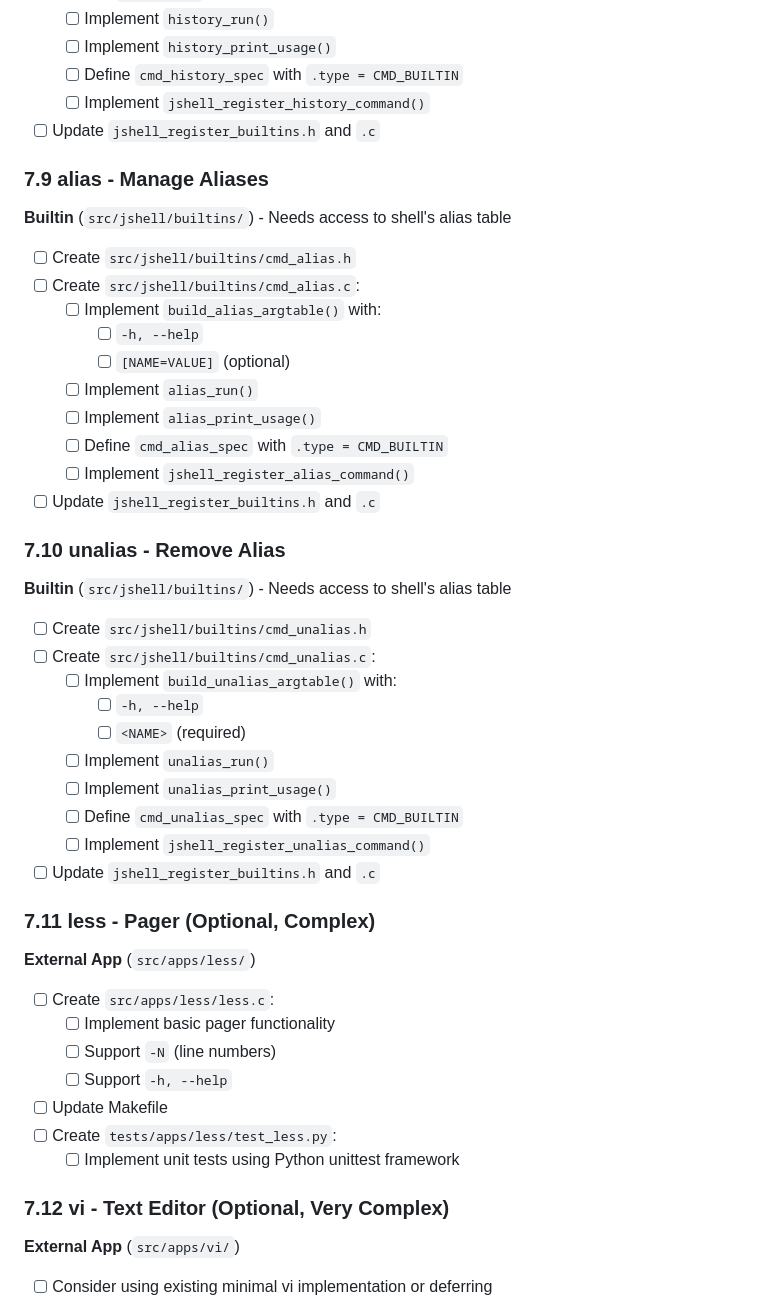
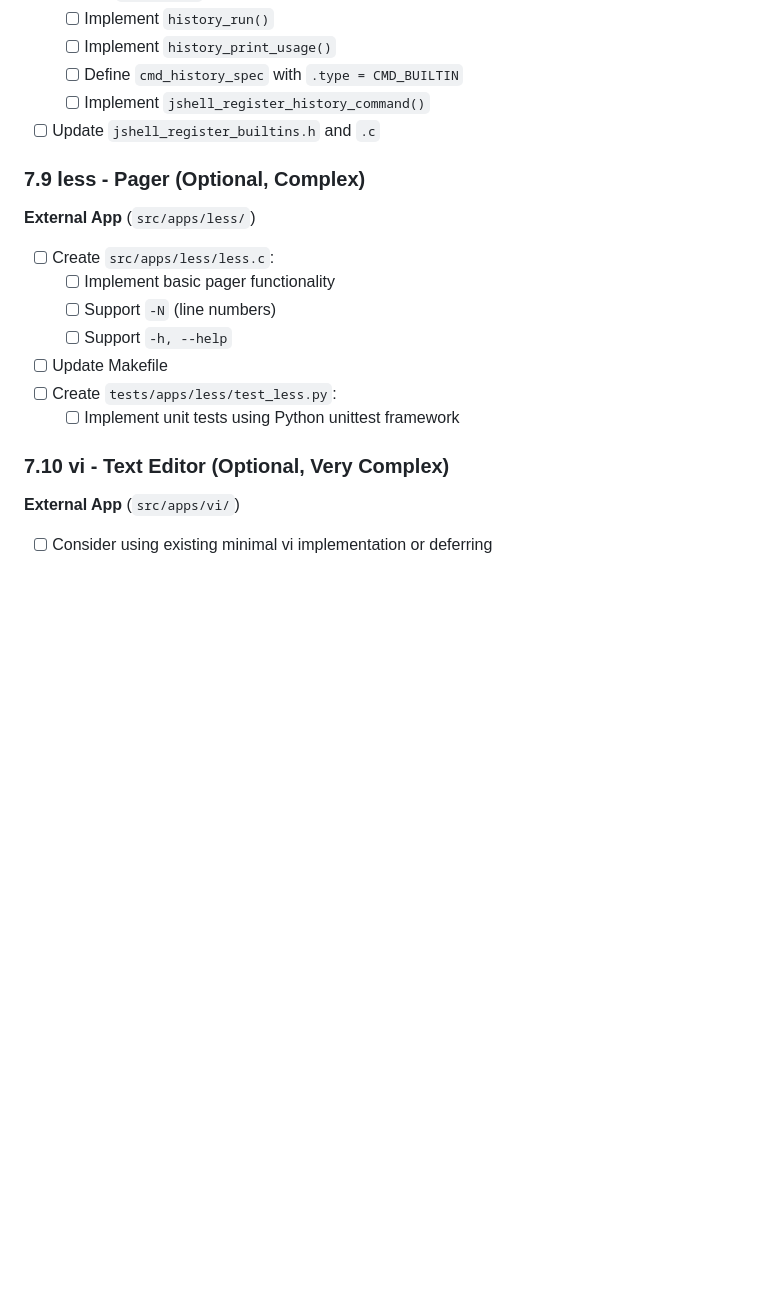
Before and after one commit to CytoLogic/jbox, a Markdown page: ai/plans/AI_TODO_1.md, the part around one of its changes. GitHub-like rendering; blank space fills up the shorter version.

```diff
--- a/ai/plans/AI_TODO_1.md
+++ b/ai/plans/AI_TODO_1.md
@@ -719,35 +673,7 @@ All shell and environment commands are implemented as **Builtins** for consisten
   - [ ] Implement `jshell_register_history_command()`
 - [ ] Update `jshell_register_builtins.h` and `.c`
 
-### 7.9 alias - Manage Aliases
-**Builtin** (`src/jshell/builtins/`) - Needs access to shell's alias table
-
-- [ ] Create `src/jshell/builtins/cmd_alias.h`
-- [ ] Create `src/jshell/builtins/cmd_alias.c`:
-  - [ ] Implement `build_alias_argtable()` with:
-    - [ ] `-h, --help`
-    - [ ] `[NAME=VALUE]` (optional)
-  - [ ] Implement `alias_run()`
-  - [ ] Implement `alias_print_usage()`
-  - [ ] Define `cmd_alias_spec` with `.type = CMD_BUILTIN`
-  - [ ] Implement `jshell_register_alias_command()`
-- [ ] Update `jshell_register_builtins.h` and `.c`
-
-### 7.10 unalias - Remove Alias
-**Builtin** (`src/jshell/builtins/`) - Needs access to shell's alias table
-
-- [ ] Create `src/jshell/builtins/cmd_unalias.h`
-- [ ] Create `src/jshell/builtins/cmd_unalias.c`:
-  - [ ] Implement `build_unalias_argtable()` with:
-    - [ ] `-h, --help`
-    - [ ] `<NAME>` (required)
-  - [ ] Implement `unalias_run()`
-  - [ ] Implement `unalias_print_usage()`
-  - [ ] Define `cmd_unalias_spec` with `.type = CMD_BUILTIN`
-  - [ ] Implement `jshell_register_unalias_command()`
-- [ ] Update `jshell_register_builtins.h` and `.c`
-
-### 7.11 less - Pager (Optional, Complex)
+### 7.9 less - Pager (Optional, Complex)
 **External App** (`src/apps/less/`)
 
 - [ ] Create `src/apps/less/less.c`:
@@ -758,7 +684,7 @@ All shell and environment commands are implemented as **Builtins** for consisten
 - [ ] Create `tests/apps/less/test_less.py`:
   - [ ] Implement unit tests using Python unittest framework
 
-### 7.12 vi - Text Editor (Optional, Very Complex)
+### 7.10 vi - Text Editor (Optional, Very Complex)
 **External App** (`src/apps/vi/`)
 
 - [ ] Consider using existing minimal vi implementation or deferring
```
Also changed, not shown: other parts of ai/plans/AI_TODO_1.md (+4 -50 lines).
